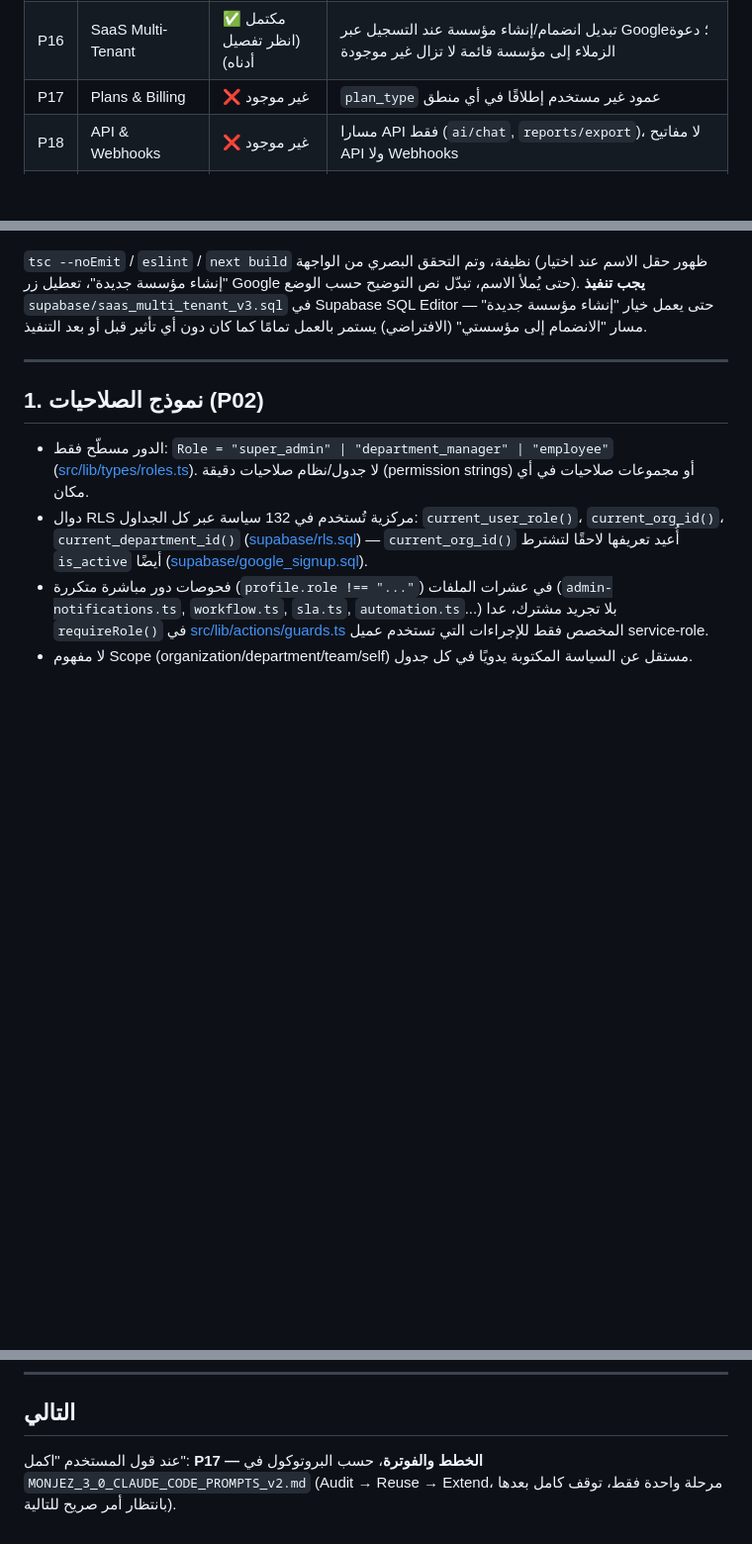
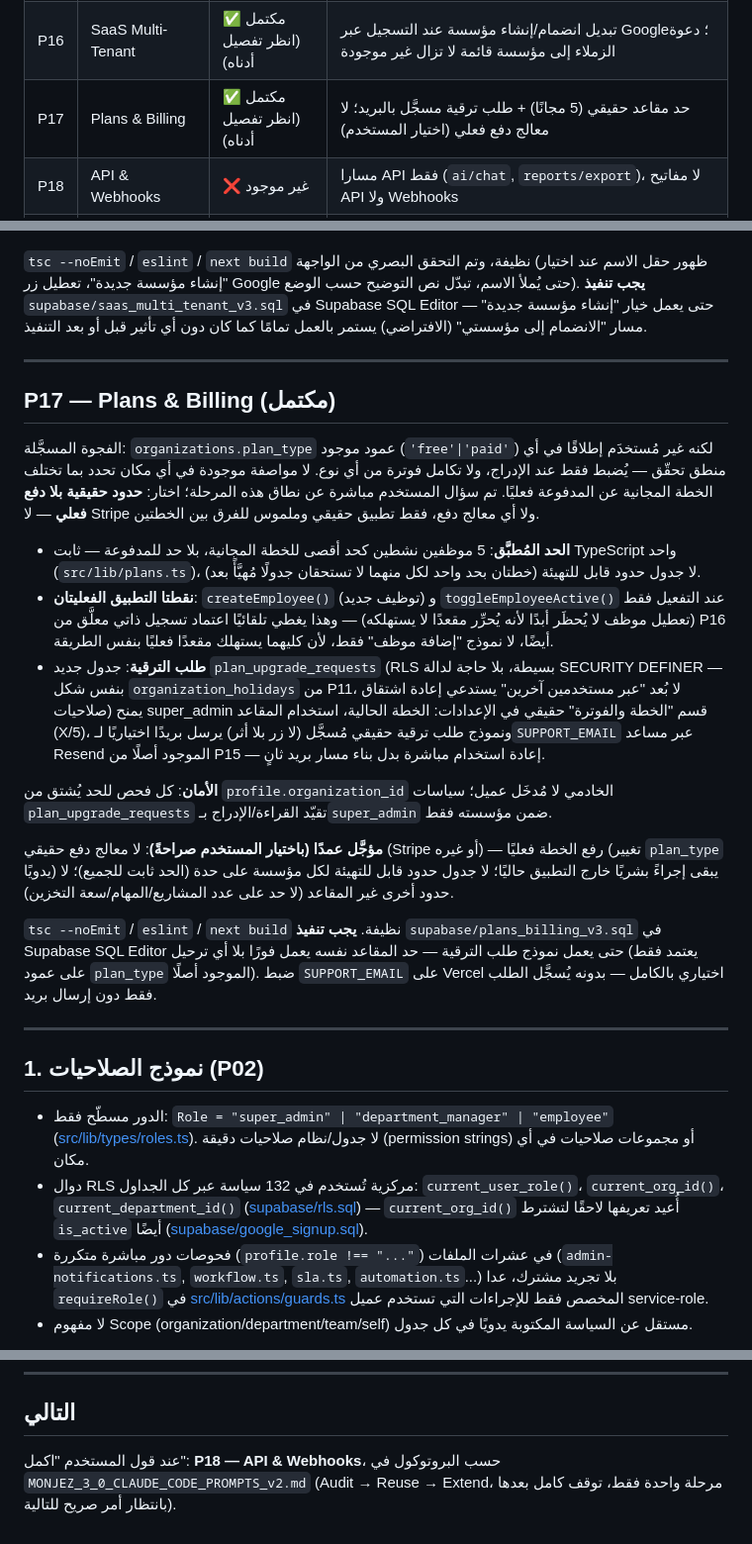
Before and after one commit to engshadi-79/taskflow-pro, a Markdown page: PROJECT(3).md, 3 parts joined by grey strips. Shown at 99% size. Rendered like a GitHub page; blank space fills up the shorter version.

Commit message:
Update PROJECT(3).md for P17 completion, advance next-phase pointer to P18

```diff
--- a/PROJECT(3).md
+++ b/PROJECT(3).md
@@ -33,7 +33,7 @@
 | P14 | Global Search | ✅ مكتمل (انظر تفصيل أدناه) | يغطي الآن مهام/موظفين/أقسام/مشاريع/اجتماعات/مقالات معرفة؛ بحث المعرفة نصي (tsvector) فقط داخل اللوحة، لا دلالي |
 | P15 | Email & Scheduled Reports | ✅ مكتمل (انظر تفصيل أدناه) | بريد فعلي عبر Resend + Vercel Cron (ملخص يومي بالبريد + تقرير أسبوعي للمدراء)؛ يتطلب إعداد `RESEND_API_KEY`/`CRON_SECRET` على Vercel |
 | P16 | SaaS Multi-Tenant | ✅ مكتمل (انظر تفصيل أدناه) | تبديل انضمام/إنشاء مؤسسة عند التسجيل عبر Google؛ دعوة الزملاء إلى مؤسسة قائمة لا تزال غير موجودة |
-| P17 | Plans & Billing | ❌ غير موجود | `plan_type` عمود غير مستخدم إطلاقًا في أي منطق |
+| P17 | Plans & Billing | ✅ مكتمل (انظر تفصيل أدناه) | حد مقاعد حقيقي (5 مجانًا) + طلب ترقية مسجَّل بالبريد؛ لا معالج دفع فعلي (اختيار المستخدم) |
 | P18 | API & Webhooks | ❌ غير موجود | مسارا API فقط (`ai/chat`, `reports/export`)، لا مفاتيح API ولا Webhooks |
 | P19 | Enterprise Integrations | ❌ غير موجود | فقط تسجيل الدخول عبر Google، لا مزامنة تقويم/بريد/ملفات |
 | P20 | Mobile | 🟡 جزئي | PWA حقيقي (Shell Caching متعمد وضيق)، لا دعم Offline للمهام ولا Capacitor |
@@ -887,6 +887,50 @@ UTC، ثابتان للجميع).
 
 ---
 
+## P17 — Plans & Billing (مكتمل)
+
+الفجوة المسجَّلة: `organizations.plan_type` عمود موجود (`'free'|'paid'`)
+لكنه غير مُستخدَم إطلاقًا في أي منطق تحقّق — يُضبط فقط عند الإدراج، ولا
+تكامل فوترة من أي نوع. لا مواصفة موجودة في أي مكان تحدد بما تختلف
+الخطة المجانية عن المدفوعة فعليًا. تم سؤال المستخدم مباشرة عن نطاق هذه
+المرحلة؛ اختار: **حدود حقيقية بلا دفع فعلي** — لا Stripe ولا أي معالج
+دفع، فقط تطبيق حقيقي وملموس للفرق بين الخطتين.
+
+- **الحد المُطبَّق**: 5 موظفين نشطين كحد أقصى للخطة المجانية، بلا حد
+  للمدفوعة — ثابت TypeScript واحد (`src/lib/plans.ts`)، لا جدول حدود
+  قابل للتهيئة (خطتان بحد واحد لكل منهما لا تستحقان جدولًا مُهيَّأً
+  بعد).
+- **نقطتا التطبيق الفعليتان**: `createEmployee()` (توظيف جديد) و
+  `toggleEmployeeActive()` عند التفعيل فقط (تعطيل موظف لا يُحظَر أبدًا
+  لأنه يُحرِّر مقعدًا لا يستهلكه) — وهذا يغطي تلقائيًا اعتماد تسجيل
+  ذاتي معلَّق من P16 أيضًا، لا نموذج "إضافة موظف" فقط، لأن كليهما
+  يستهلك مقعدًا فعليًا بنفس الطريقة.
+- **طلب الترقية**: جدول جديد `plan_upgrade_requests` (RLS بسيطة، بلا
+  حاجة لدالة SECURITY DEFINER — بنفس شكل `organization_holidays` من
+  P11، لا بُعد "عبر مستخدمين آخرين" يستدعي إعادة اشتقاق صلاحيات) يمنح
+  super_admin قسم "الخطة والفوترة" حقيقي في الإعدادات: الخطة الحالية،
+  استخدام المقاعد (X/5)، ونموذج طلب ترقية حقيقي مُسجَّل (لا زر بلا
+  أثر) يرسل بريدًا اختياريًا لـ`SUPPORT_EMAIL` عبر مساعد Resend
+  الموجود أصلًا من P15 — إعادة استخدام مباشرة بدل بناء مسار بريد ثانٍ.
+
+**الأمان**: كل فحص للحد يُشتق من `profile.organization_id` الخادمي
+لا مُدخَل عميل؛ سياسات `plan_upgrade_requests` تقيّد القراءة/الإدراج
+بـ`super_admin` ضمن مؤسسته فقط.
+
+**مؤجَّل عمدًا (باختيار المستخدم صراحةً)**: لا معالج دفع حقيقي
+(Stripe أو غيره) — رفع الخطة فعليًا (تغيير `plan_type` يدويًا) يبقى
+إجراءً بشريًا خارج التطبيق حاليًا؛ لا جدول حدود قابل للتهيئة لكل
+مؤسسة على حدة (الحد ثابت للجميع)؛ لا حدود أخرى غير المقاعد (لا حد على
+عدد المشاريع/المهام/سعة التخزين).
+
+`tsc --noEmit` / `eslint` / `next build` نظيفة. **يجب تنفيذ**
+`supabase/plans_billing_v3.sql` في Supabase SQL Editor حتى يعمل نموذج
+طلب الترقية — حد المقاعد نفسه يعمل فورًا بلا أي ترحيل (يعتمد فقط على
+عمود `plan_type` الموجود أصلًا). ضبط `SUPPORT_EMAIL` على Vercel اختياري
+بالكامل — بدونه يُسجَّل الطلب فقط دون إرسال بريد.
+
+---
+
 ## 1. نموذج الصلاحيات (P02)
 
 - الدور مسطّح فقط: `Role = "super_admin" | "department_manager" | "employee"`
@@ -1159,6 +1203,6 @@ UTC، ثابتان للجميع).
 
 ## التالي
 
-عند قول المستخدم "اكمل": **P17 — الخطط والفوترة**، حسب البروتوكول في
+عند قول المستخدم "اكمل": **P18 — API & Webhooks**، حسب البروتوكول في
 `MONJEZ_3_0_CLAUDE_CODE_PROMPTS_v2.md` (Audit → Reuse → Extend، مرحلة
 واحدة فقط، توقف كامل بعدها بانتظار أمر صريح للتالية).
```
